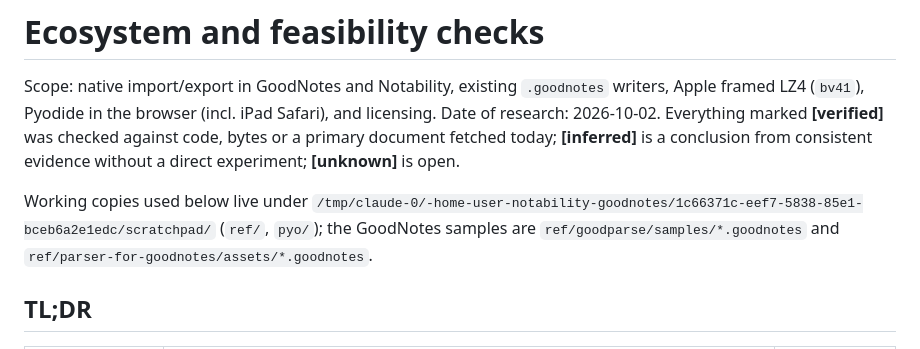
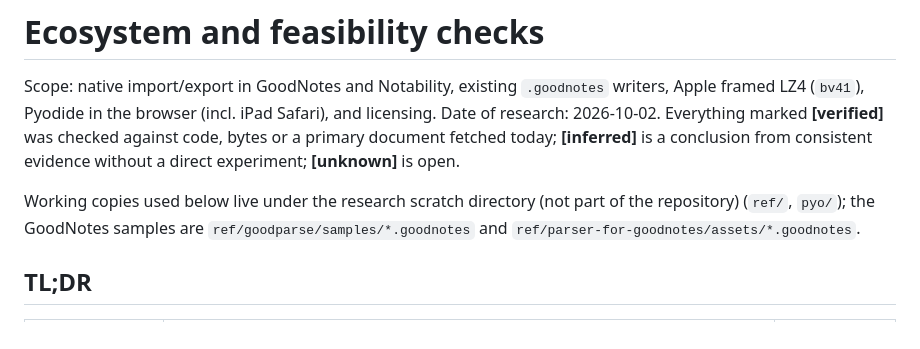
Before and after one commit to jakubfabrici/notability-goodnotes, a Markdown page: docs/ecosystem.md, the part around the change. Rendered like a GitHub page.

Commit message:
Remove the session scratch path from the ecosystem document
Co-Authored-By: Claude Fable 5.1 <noreply@anthropic.com>
Claude-Session: https://claude.ai/code/session_01TgpB595cJqusxMbV2QyAAe

```diff
--- a/docs/ecosystem.md
+++ b/docs/ecosystem.md
@@ -8,7 +8,7 @@ was checked against code, bytes or a primary document fetched today;
 experiment; **[unknown]** is open.
 
 Working copies used below live under
-`/tmp/claude-0/-home-user-notability-goodnotes/1c66371c-eef7-5838-85e1-bceb6a2e1edc/scratchpad/`
+the research scratch directory (not part of the repository)
 (`ref/`, `pyo/`); the GoodNotes samples are `ref/goodparse/samples/*.goodnotes`
 and `ref/parser-for-goodnotes/assets/*.goodnotes`.
 
```
